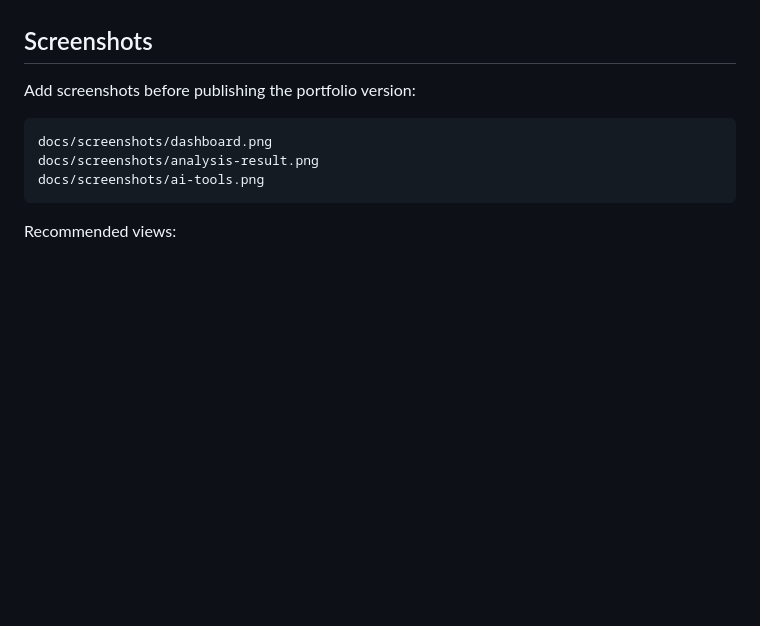
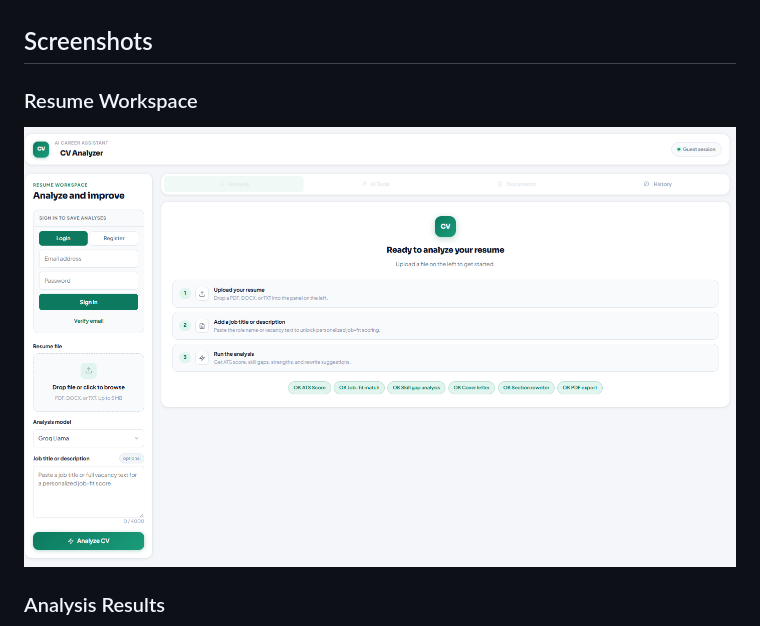
Before and after one commit to DavidArsenyan/cv-analyzer-ai, a Markdown page: README.md, the part around one of its changes. Drawn GitHub-style; pictures changed too: docs/screenshots/resume-workspace.png (added); blank space fills up the shorter version.

````diff
--- a/README.md
+++ b/README.md
@@ -26,13 +26,9 @@ AI-assisted resume analysis platform for ATS scoring, job-fit feedback, skill ga
 
 ## Screenshots
 
-Add screenshots before publishing the portfolio version:
+### Resume Workspace
 
-```text
-docs/screenshots/dashboard.png
-docs/screenshots/analysis-result.png
-docs/screenshots/ai-tools.png
-```
+![Resume workspace](docs/screenshots/resume-workspace.png)
 
-Recommended views:
+### Analysis Results
 
````
Also changed, not shown: other parts of README.md (+13 -4 lines), docs/screenshots/ai-tools.png (added), docs/screenshots/analysis-results.png (added), docs/screenshots/email-verification.png (added), docs/screenshots/history.png (added).
